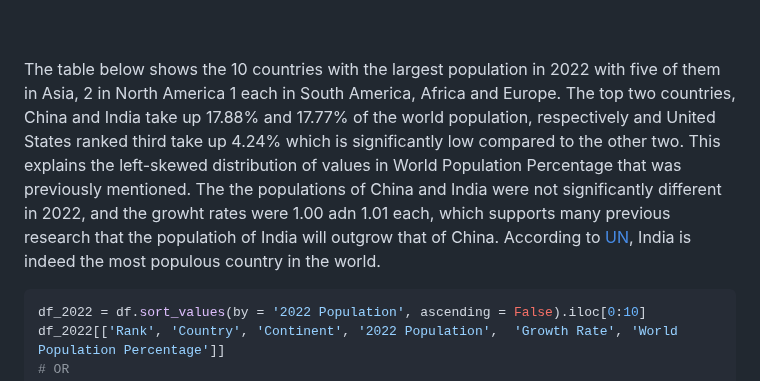
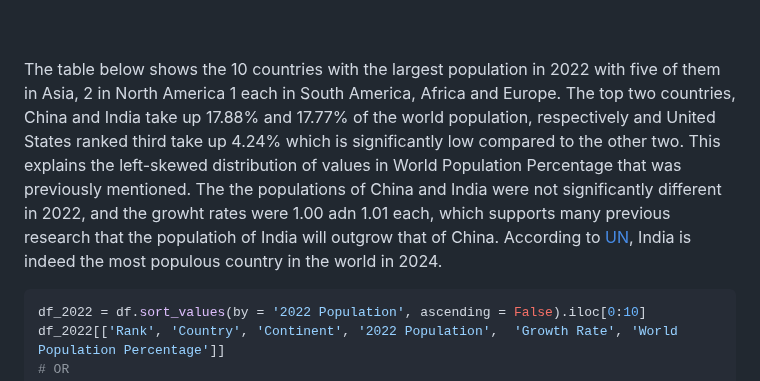
Before and after one commit to NahyeMoon/Tech_Layoff, a Markdown page: World Population/EDA.md, the part around the change. Drawn GitHub-style.

````diff
--- a/World Population/EDA.md
+++ b/World Population/EDA.md
@@ -553,7 +553,7 @@ df.boxplot(figsize = (25, 10))
 
 
 <br/><br/>
-The table below shows the 10 countries with the largest population in 2022 with five of them in Asia, 2 in North America 1 each in South America, Africa and Europe. The top two countries, China and India take up 17.88% and 17.77% of the world population, respectively and United States ranked third take up 4.24% which is significantly low compared to the other two. This explains the left-skewed distribution of values in World Population Percentage that was previously mentioned. The the populations of China and India were not significantly different in 2022, and the growht rates were 1.00 adn 1.01 each, which supports many previous research that the populatioh of India will outgrow that of China. According to <a href="https://population.un.org/wpp/">UN</a>, India is indeed the most populous country in the world.
+The table below shows the 10 countries with the largest population in 2022 with five of them in Asia, 2 in North America 1 each in South America, Africa and Europe. The top two countries, China and India take up 17.88% and 17.77% of the world population, respectively and United States ranked third take up 4.24% which is significantly low compared to the other two. This explains the left-skewed distribution of values in World Population Percentage that was previously mentioned. The the populations of China and India were not significantly different in 2022, and the growht rates were 1.00 adn 1.01 each, which supports many previous research that the populatioh of India will outgrow that of China. According to <a href="https://population.un.org/wpp/">UN</a>, India is indeed the most populous country in the world in 2024.
 <br/>
 
 ```python
````
